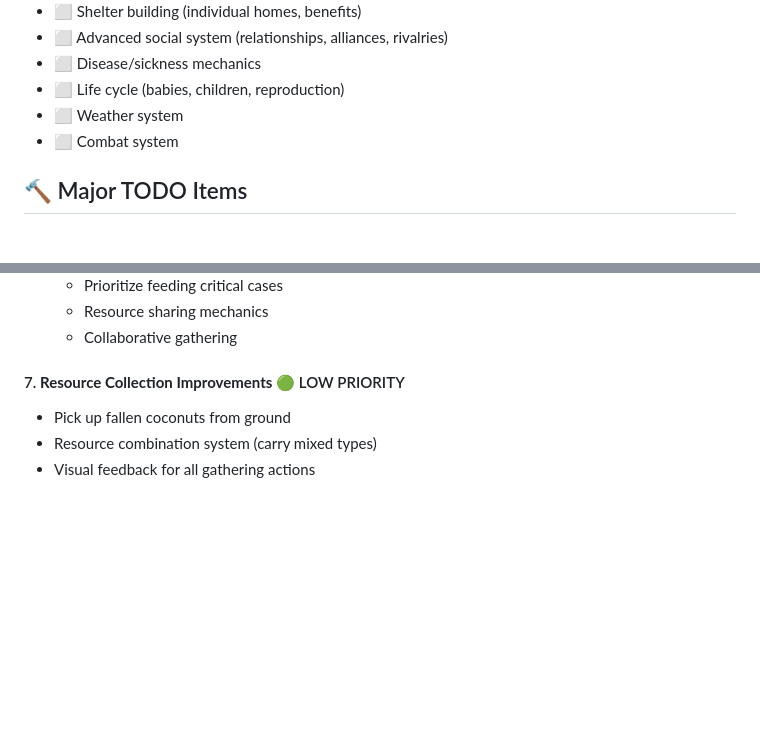
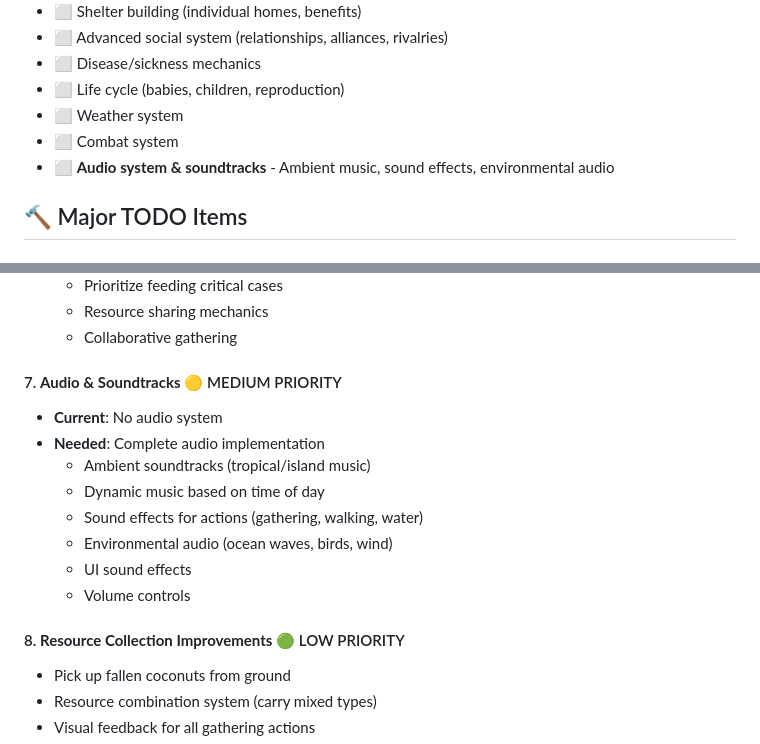
Before and after one commit to Fortunate787/islandsim, a Markdown page: README.md, 2 parts joined by grey strips. Rendered like a GitHub page; blank space fills up the shorter version.

Commit message:
docs: add audio system and soundtracks to TODO list

```diff
--- a/README.md
+++ b/README.md
@@ -377,6 +377,7 @@ Useful for studying:
 - ⬜ Life cycle (babies, children, reproduction)
 - ⬜ Weather system
 - ⬜ Combat system
+- ⬜ **Audio system & soundtracks** - Ambient music, sound effects, environmental audio
 
 ## 🔨 Major TODO Items
 
@@ -438,7 +439,17 @@ Useful for studying:
   - Resource sharing mechanics
   - Collaborative gathering
 
-#### 7. **Resource Collection Improvements** 🟢 LOW PRIORITY
+#### 7. **Audio & Soundtracks** 🟡 MEDIUM PRIORITY
+- **Current**: No audio system
+- **Needed**: Complete audio implementation
+  - Ambient soundtracks (tropical/island music)
+  - Dynamic music based on time of day
+  - Sound effects for actions (gathering, walking, water)
+  - Environmental audio (ocean waves, birds, wind)
+  - UI sound effects
+  - Volume controls
+
+#### 8. **Resource Collection Improvements** 🟢 LOW PRIORITY
 - Pick up fallen coconuts from ground
 - Resource combination system (carry mixed types)
 - Visual feedback for all gathering actions
```
